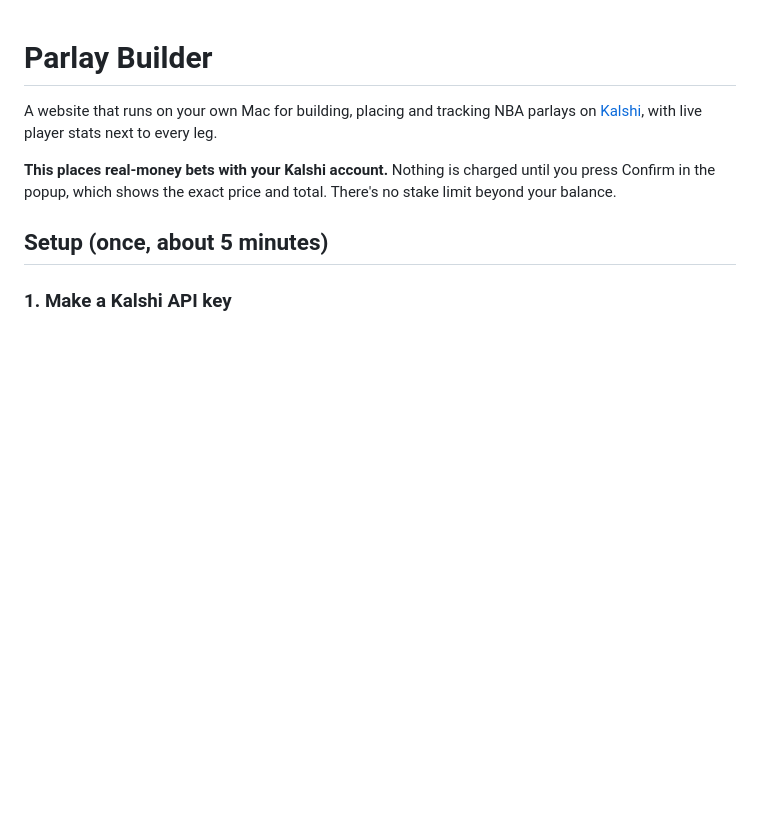
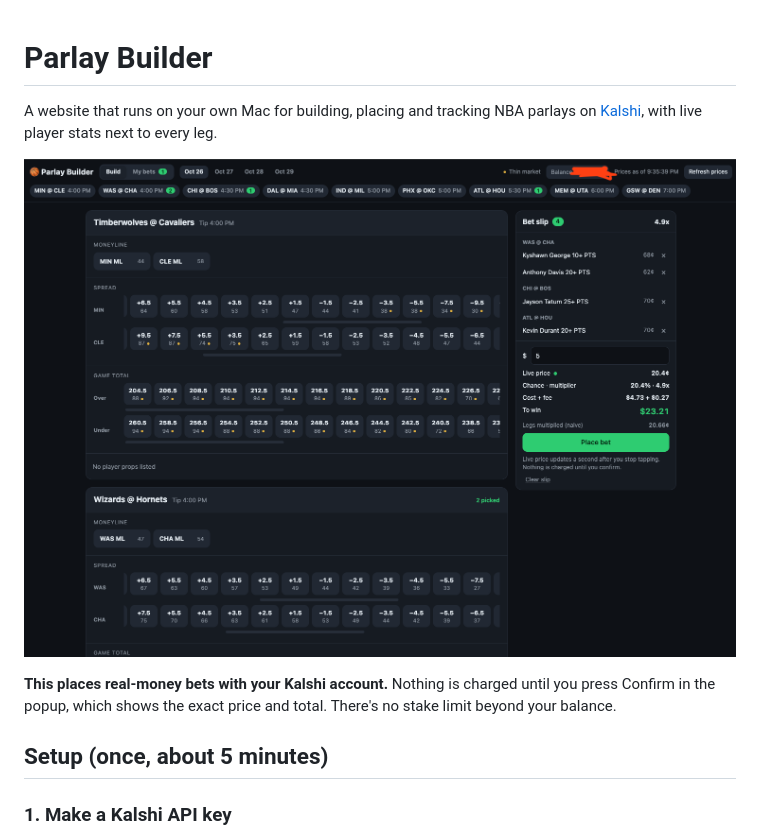
Before and after one commit to cl519/parlay-builder, a Markdown page: README.md, the part around the change. GitHub-like rendering; pictures changed too: docs/screenshot.png (added); blank space fills up the shorter version.

Commit message:
README: screenshot
Co-Authored-By: Claude Opus 5.5 <noreply@anthropic.com>

```diff
--- a/README.md
+++ b/README.md
@@ -2,6 +2,8 @@
 
 A website that runs on your own Mac for building, placing and tracking NBA parlays on
 [Kalshi](https://kalshi.com), with live player stats next to every leg.
+
+![Build tab: every game's moneylines, spreads and totals as tappable lines, with a 4-leg bet slip and its live price](docs/screenshot.png)
 
 **This places real-money bets with your Kalshi account.** Nothing is charged until you press
 Confirm in the popup, which shows the exact price and total. There's no stake limit beyond
```
